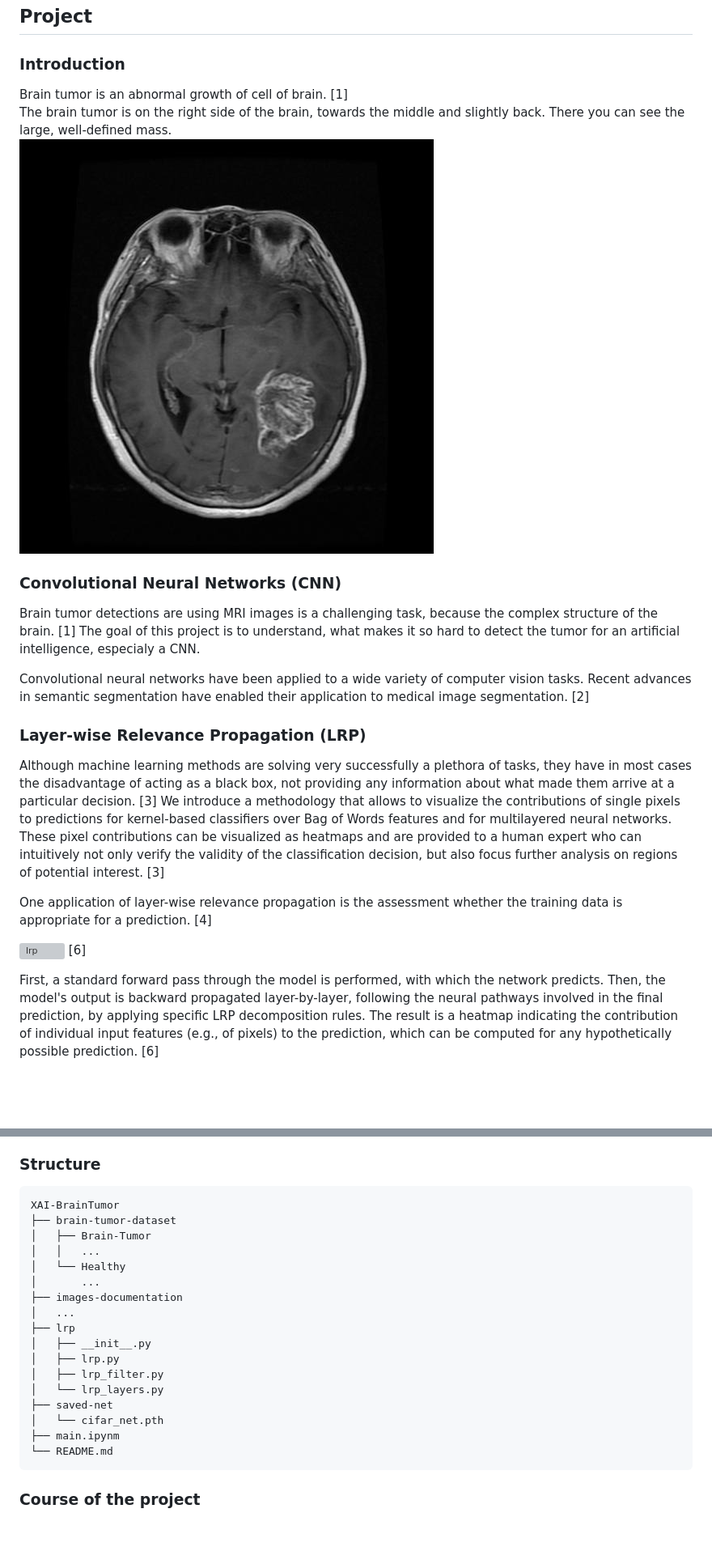
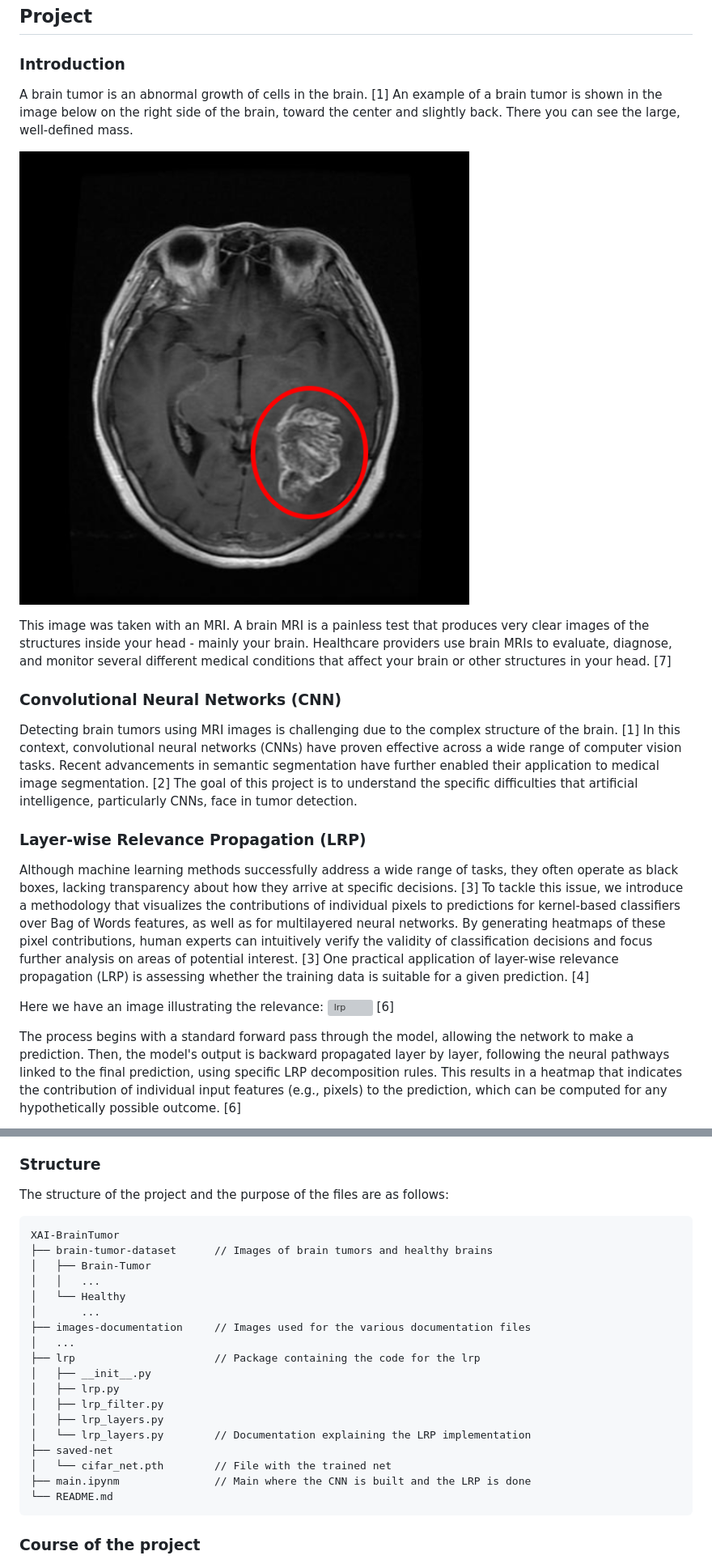
Before and after one commit to einBuegelbrett/Explainable-AI, a Markdown page: README.md, 2 parts joined by grey strips. Shown: that part at 81% size. GitHub-like rendering; pictures changed too: images-documentation/brain_tumor_1.jpg (deleted), images-documentation/brain_tumor_1.png (added); blank space fills up the shorter version; grey boxes are pictures that could not be loaded.

````diff
--- a/README.md
+++ b/README.md
@@ -23,22 +23,20 @@ XAI-BrainTumor
 
 ## Project
 ### Introduction
-Brain tumor is an abnormal growth of cell of brain. [1]\
-The brain tumor is on the right side of the brain, towards the middle and slightly back. There you can see the large, well-defined mass.\
-![brain tumor](images-documentation/brain_tumor_1.jpg "Brain Tumor")
+A brain tumor is an abnormal growth of cells in the brain. [1] An example of a brain tumor is shown in the image below on the right side of the brain, toward the center and slightly back. There you can see the large, well-defined mass.
+
+![brain tumor](images-documentation/brain_tumor_1.png "Brain Tumor")
+
+This image was taken with an MRI. A brain MRI is a painless test that produces very clear images of the structures inside your head - mainly your brain. Healthcare providers use brain MRIs to evaluate, diagnose, and monitor several different medical conditions that affect your brain or other structures in your head. [7]
 
 ### Convolutional Neural Networks (CNN)
-Brain tumor detections are using MRI images is a challenging task, because the complex structure of the brain. [1] The goal of this project is to understand, what makes it so hard to detect the tumor for an artificial intelligence, especialy a CNN.
-
-Convolutional neural networks have been applied to a wide variety of computer vision tasks. Recent advances in semantic segmentation have enabled their application to medical image segmentation. [2]
+Detecting brain tumors using MRI images is challenging due to the complex structure of the brain. [1] In this context, convolutional neural networks (CNNs) have proven effective across a wide range of computer vision tasks. Recent advancements in semantic segmentation have further enabled their application to medical image segmentation. [2] The goal of this project is to understand the specific difficulties that artificial intelligence, particularly CNNs, face in tumor detection.
 
 ### Layer-wise Relevance Propagation (LRP)
- Although machine learning methods are solving very successfully a plethora of tasks, they have in most cases the disadvantage of acting as a black box, not providing any information about what made them arrive at a particular decision. [3]
-We introduce a methodology that allows to visualize the contributions of single pixels to predictions for kernel-based classifiers over Bag of Words features and for multilayered neural networks. These pixel contributions can be visualized as heatmaps and are provided to a human expert who can intuitively not only verify the validity of the classification decision, but also focus further analysis on regions of potential interest. [3]
+Although machine learning methods successfully address a wide range of tasks, they often operate as black boxes, lacking transparency about how they arrive at specific decisions. [3] To tackle this issue, we introduce a methodology that visualizes the contributions of individual pixels to predictions for kernel-based classifiers over Bag of Words features, as well as for multilayered neural networks. By generating heatmaps of these pixel contributions, human experts can intuitively verify the validity of classification decisions and focus further analysis on areas of potential interest. [3] One practical application of layer-wise relevance propagation (LRP) is assessing whether the training data is suitable for a given prediction. [4]
 
-One application of layer-wise relevance propagation is the assessment whether the training data is appropriate for a prediction. [4]
-
+Here we have an image illustrating the relevance:
 ![lrp](https://www.hhi.fraunhofer.de/fileadmin/_processed_/b/9/csm_lrp-algorithm_044c31eb4a.png "LRP") [6]
 
-First, a standard forward pass through the model is performed, with which the network predicts. Then, the model's output is backward propagated layer-by-layer, following the neural pathways involved in the final prediction, by applying specific LRP decomposition rules. The result is a heatmap indicating the contribution of individual input features (e.g., of pixels) to the prediction, which can be computed for any hypothetically possible prediction. [6]
+The process begins with a standard forward pass through the model, allowing the network to make a prediction. Then, the model's output is backward propagated layer by layer, following the neural pathways linked to the final prediction, using specific LRP decomposition rules. This results in a heatmap that indicates the contribution of individual input features (e.g., pixels) to the prediction, which can be computed for any hypothetically possible outcome. [6]
 
@@ -49,22 +44,24 @@ More about the specific implementation of LRP can be found in ``lrp_explained.md
 
 ### Structure
+The structure of the project and the purpose of the files are as follows:
 ```
 XAI-BrainTumor
-├── brain-tumor-dataset
+├── brain-tumor-dataset      // Images of brain tumors and healthy brains
 │   ├── Brain-Tumor
 │   │   ...
 │   └── Healthy
 │       ...
-├── images-documentation
+├── images-documentation     // Images used for the various documentation files
 │   ...
-├── lrp
+├── lrp                      // Package containing the code for the lrp
 │   ├── __init__.py
 │   ├── lrp.py
 │   ├── lrp_filter.py
-│   └── lrp_layers.py
+│   ├── lrp_layers.py
+│   └── lrp_layers.py        // Documentation explaining the LRP implementation
 ├── saved-net
-│   └── cifar_net.pth
-├── main.ipynm
+│   └── cifar_net.pth        // File with the trained net
+├── main.ipynm               // Main where the CNN is built and the LRP is done
 └── README.md
 ```
 
````
Also changed, not shown: other parts of README.md (+7 -9 lines), lrp/lrp_explained.md (+25 -0 lines), 2 other files.
